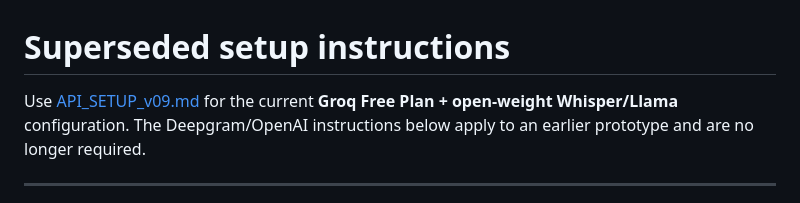
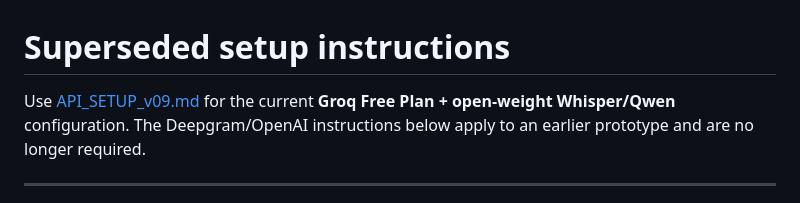
Before and after one commit to srdataml-droid/speechtrace, a Markdown page: docs/API_SETUP_v07.md, the part around the change. GitHub-like rendering.

Commit message:
Replace deprecated Llama endpoint with Apache-licensed Qwen 3.8 model

```diff
--- a/docs/API_SETUP_v07.md
+++ b/docs/API_SETUP_v07.md
@@ -1,6 +1,6 @@
 # Superseded setup instructions
 
-Use [API_SETUP_v09.md](API_SETUP_v09.md) for the current **Groq Free Plan + open-weight Whisper/Llama** configuration. The Deepgram/OpenAI instructions below apply to an earlier prototype and are no longer required.
+Use [API_SETUP_v09.md](API_SETUP_v09.md) for the current **Groq Free Plan + open-weight Whisper/Qwen** configuration. The Deepgram/OpenAI instructions below apply to an earlier prototype and are no longer required.
 
 ---
 
```
